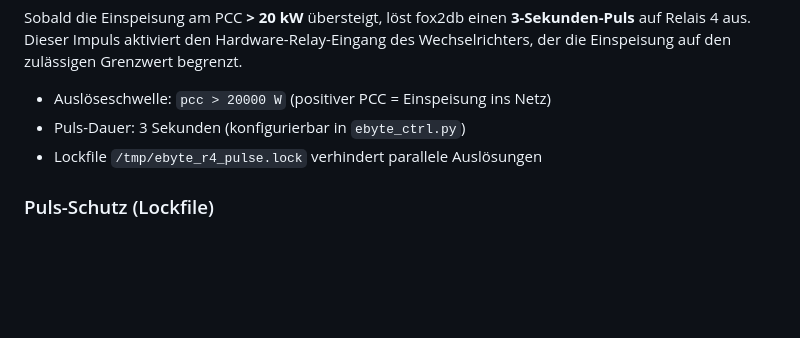
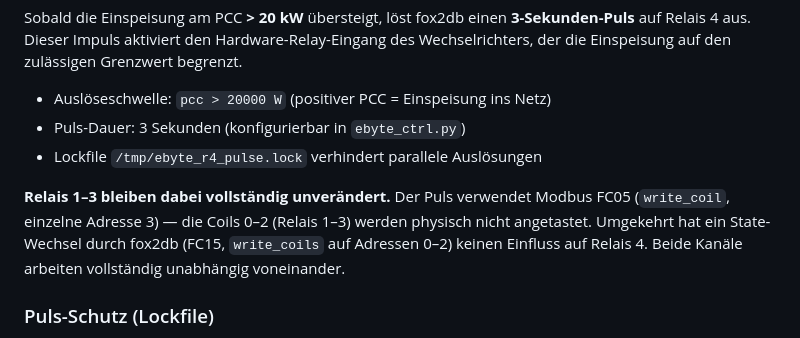
Before and after one commit to gerontec/sofar, a Markdown page: README_fox2db.md, the part around the change. Drawn GitHub-style; blank space fills up the shorter version.

Commit message:
docs: Relais 1-3 bleiben bei R4-Puls unverändert (FC05 vs FC15 Trennung)
Co-Authored-By: Claude Sonnet 4.6 <noreply@anthropic.com>

```diff
--- a/README_fox2db.md
+++ b/README_fox2db.md
@@ -216,6 +216,12 @@ der die Einspeisung auf den zulässigen Grenzwert begrenzt.
 - Auslöseschwelle: `pcc > 20000 W` (positiver PCC = Einspeisung ins Netz)
 - Puls-Dauer: 3 Sekunden (konfigurierbar in `ebyte_ctrl.py`)
 - Lockfile `/tmp/ebyte_r4_pulse.lock` verhindert parallele Auslösungen
+
+**Relais 1–3 bleiben dabei vollständig unverändert.**
+Der Puls verwendet Modbus FC05 (`write_coil`, einzelne Adresse 3) — die Coils 0–2
+(Relais 1–3) werden physisch nicht angetastet. Umgekehrt hat ein State-Wechsel
+durch fox2db (FC15, `write_coils` auf Adressen 0–2) keinen Einfluss auf Relais 4.
+Beide Kanäle arbeiten vollständig unabhängig voneinander.
 
 ### Puls-Schutz (Lockfile)
 
```
